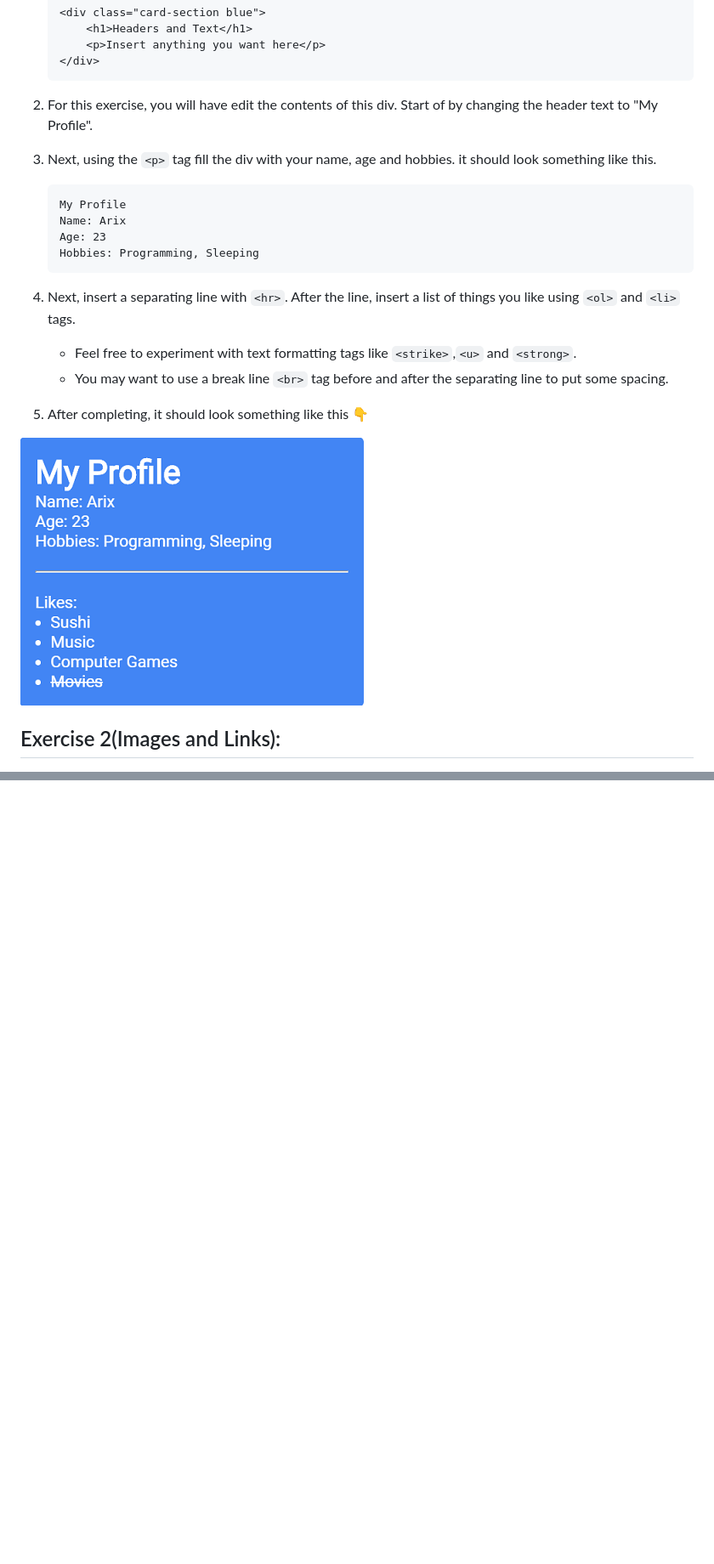
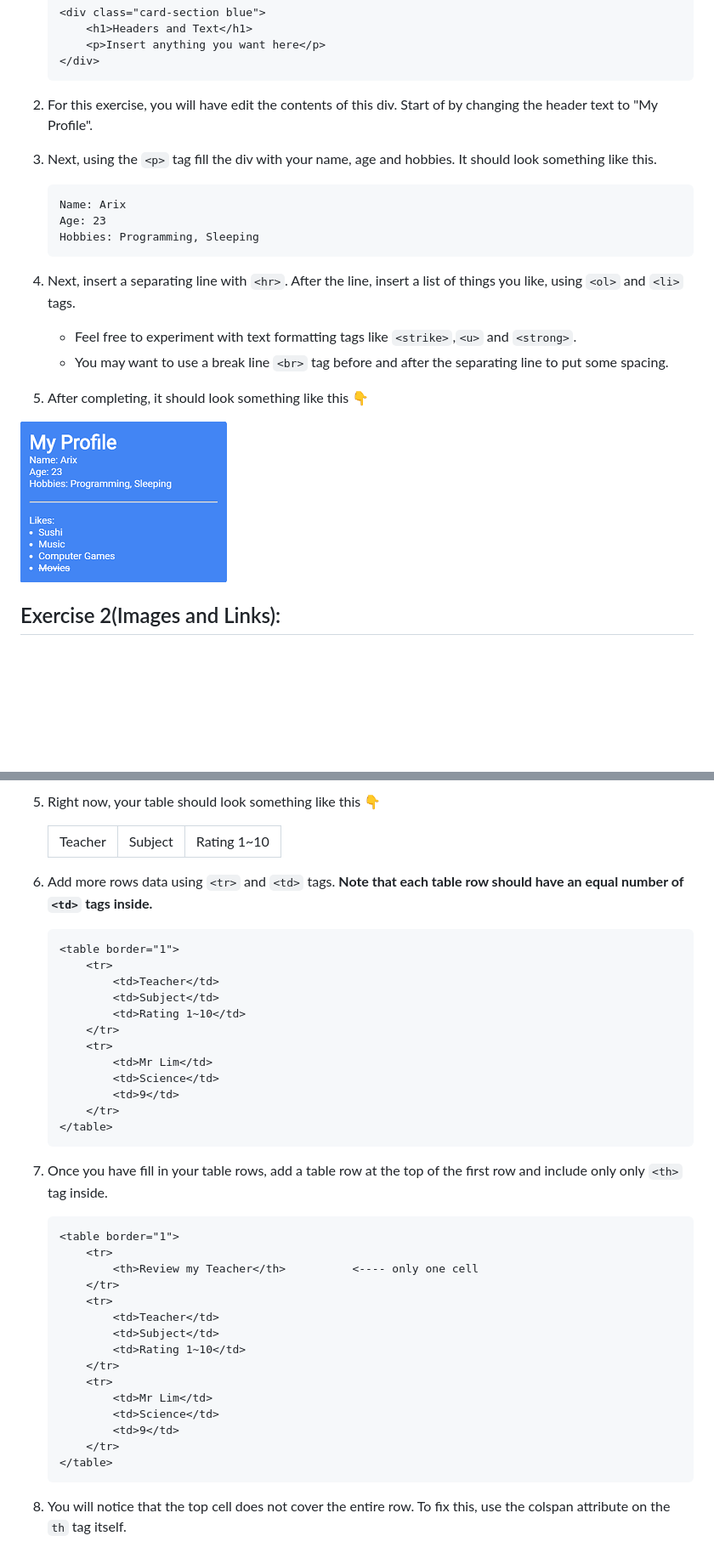
Before and after one commit to arixpsy/HeartCode, a Markdown page: README.md, 2 parts joined by grey strips. Shown: that part at 85% size. Rendered like a GitHub page; pictures changed too: README/Exercise1.png; blank space fills up the shorter version.

````diff
--- a/README.md
+++ b/README.md
@@ -18,14 +18,13 @@ Depending on where your development console open, you may view the raw code of t
     ```
 2. For this exercise, you will have edit the contents of this div. Start of by changing the header text to "My Profile".
 
-3. Next, using the ```<p>``` tag fill the div with your name, age and hobbies. it should look something like this.
+3. Next, using the ```<p>``` tag fill the div with your name, age and hobbies. It should look something like this.
     ```
-    My Profile
     Name: Arix
     Age: 23
     Hobbies: Programming, Sleeping
     ```
-4. Next, insert a separating line with ```<hr>```. After the line, insert a list of things you like using ```<ol>``` and ```<li>``` tags.
+4. Next, insert a separating line with ```<hr>```. After the line, insert a list of things you like, using ```<ol>``` and ```<li>``` tags.
 
     * Feel free to experiment with text formatting tags like ```<strike>```,```<u>``` and ```<strong>```.
     * You may want to use a break line ```<br>``` tag before and after the separating line to put some spacing.
@@ -68,0 +122,43 @@ From bady qb on Unsplash
+5. Right now, your table should look something like this :point_down:
+    <table>
+        <tr>
+            <td>Teacher</td>
+            <td>Subject</td>
+            <td>Rating 1~10</td>
+        </tr>
+    </table>
+
+6. Add more rows data using ```<tr>``` and ```<td>``` tags. <b>Note that each table row should have an equal number of ```<td>``` tags inside.</b>
+    ```html
+    <table border="1">
+        <tr>
+            <td>Teacher</td>
+            <td>Subject</td>
+            <td>Rating 1~10</td>
+        </tr>
+        <tr>
+            <td>Mr Lim</td>
+            <td>Science</td>
+            <td>9</td>
+        </tr>
+    </table>
+    ```
+7. Once you have fill in your table rows, add a table row at the top of the first row and include only only ```<th>``` tag inside.
+    ```html
+    <table border="1">
+        <tr>
+            <th>Review my Teacher</th>          <---- only one cell
+        </tr>
+        <tr>
+            <td>Teacher</td>
+            <td>Subject</td>
+            <td>Rating 1~10</td>
+        </tr>
+        <tr>
+            <td>Mr Lim</td>
+            <td>Science</td>
+            <td>9</td>
+        </tr>
+    </table>
+    ```
+8. You will notice that the top cell does not cover the entire row. To fix this, use the colspan attribute on the ```th``` tag itself.
````
Also changed, not shown: other parts of README.md (+57 -3 lines), README/Exercise2.png, 2 other files.
